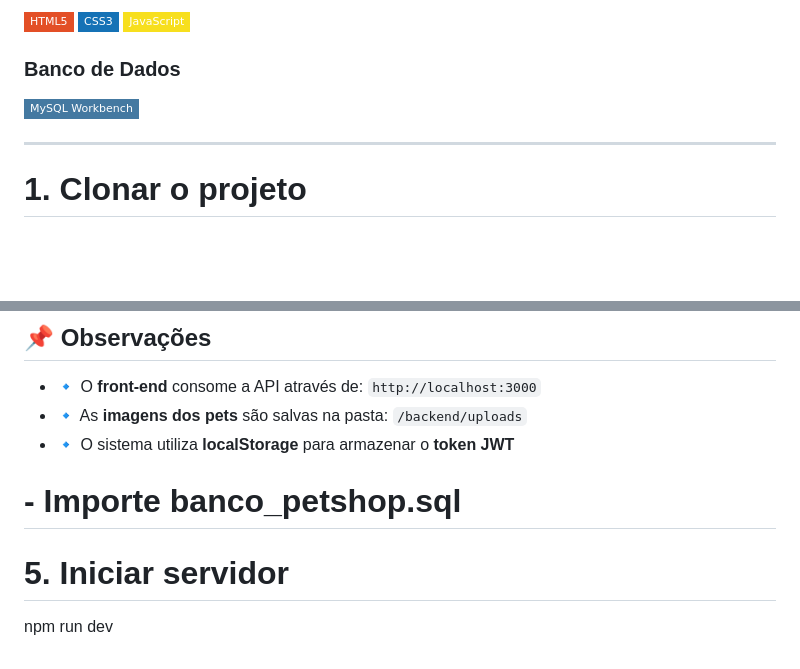
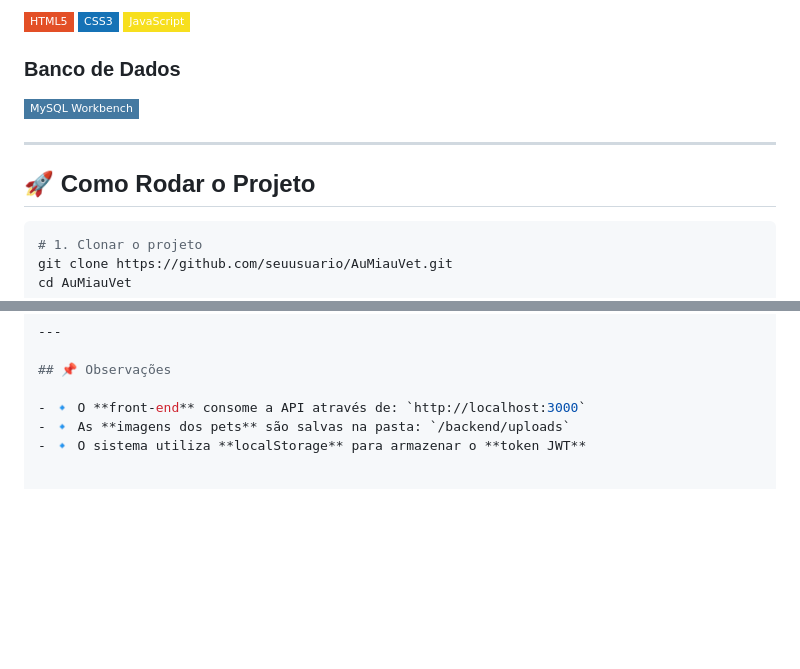
Before and after one commit to Mellina-ship-it/AuMiauVet, a Markdown page: README.md, 2 parts joined by grey strips. Drawn GitHub-style; badges without logos; blank space fills up the shorter version.

````diff
--- a/README.md
+++ b/README.md
@@ -43,6 +43,9 @@ O AumiauVet é um sistema web desenvolvido para uma clínica veterinária fictí
 
 ---
 
+## 🚀 Como Rodar o Projeto
+
+```bash
 # 1. Clonar o projeto
 git clone https://github.com/seuusuario/AuMiauVet.git
 cd AuMiauVet
@@ -83,8 +86,3 @@ npm run dev
 - 🔹 O **front-end** consome a API através de: `http://localhost:3000`
 - 🔹 As **imagens dos pets** são salvas na pasta: `/backend/uploads`
 - 🔹 O sistema utiliza **localStorage** para armazenar o **token JWT**
-
-#    - Importe banco_petshop.sql
-
-# 5. Iniciar servidor
-npm run dev
````
